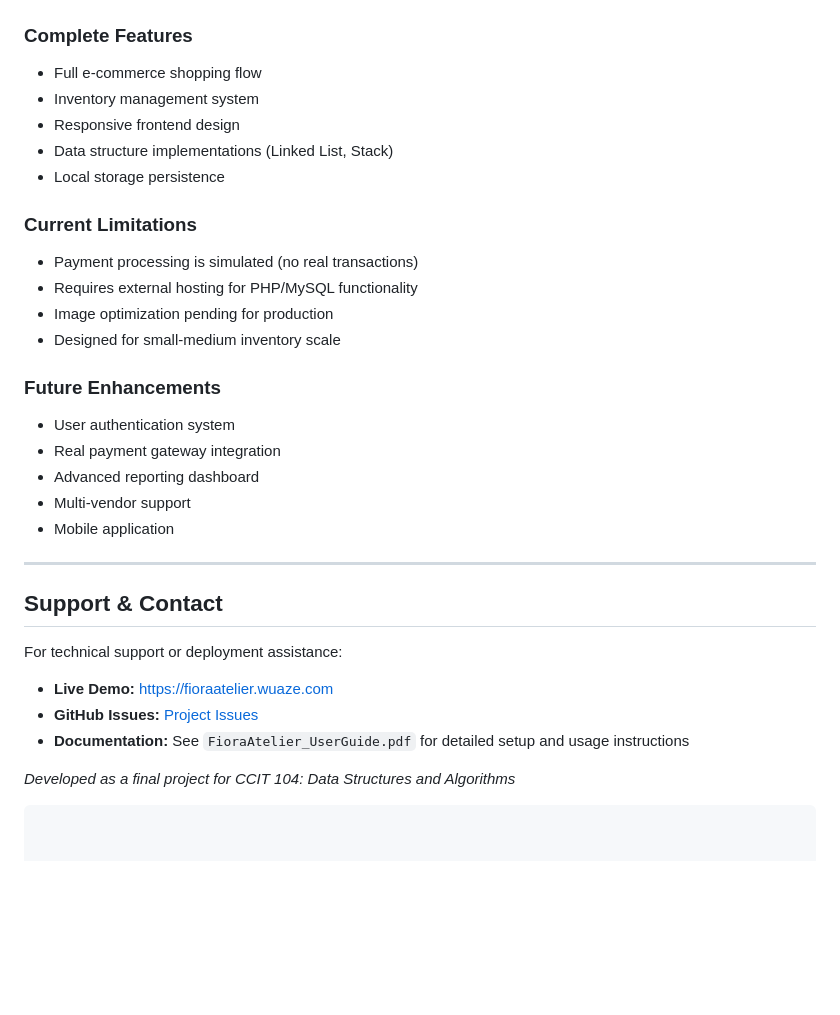
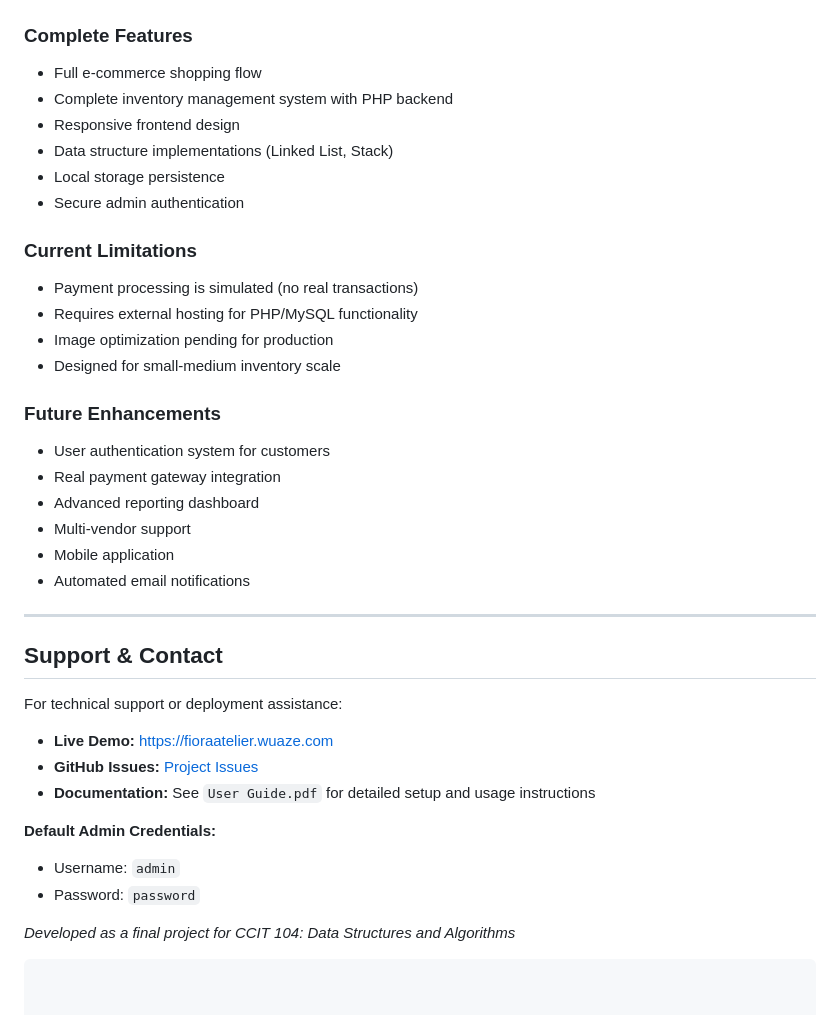
Before and after one commit to phxxbx-learns/FioraAtelier, a Markdown page: README.md, the part around one of its changes. GitHub-like rendering; blank space fills up the shorter version.

````diff
--- a/README.md
+++ b/README.md
@@ -184,10 +204,11 @@ The entire codebase adheres to professional documentation standards:
 
 ### Complete Features
 - Full e-commerce shopping flow
-- Inventory management system
+- Complete inventory management system with PHP backend
 - Responsive frontend design
 - Data structure implementations (Linked List, Stack)
 - Local storage persistence
+- Secure admin authentication
 
 ### Current Limitations
 - Payment processing is simulated (no real transactions)
@@ -196,11 +217,12 @@ The entire codebase adheres to professional documentation standards:
 - Designed for small-medium inventory scale
 
 ### Future Enhancements
-- User authentication system
+- User authentication system for customers
 - Real payment gateway integration
 - Advanced reporting dashboard
 - Multi-vendor support
 - Mobile application
+- Automated email notifications
 
 ---
 
@@ -209,7 +231,11 @@ The entire codebase adheres to professional documentation standards:
 For technical support or deployment assistance:
 - **Live Demo:** [https://fioraatelier.wuaze.com](https://fioraatelier.wuaze.com)
 - **GitHub Issues:** [Project Issues](https://github.com/phxxbx-learns/FioraAtelier/issues)
-- **Documentation:** See `FioraAtelier_UserGuide.pdf` for detailed setup and usage instructions
+- **Documentation:** See `User Guide.pdf` for detailed setup and usage instructions
+
+**Default Admin Credentials:**
+- Username: `admin`
+- Password: `password`
 
 *Developed as a final project for CCIT 104: Data Structures and Algorithms*
 ```
````
Also changed, not shown: other parts of README.md (+45 -25 lines).
